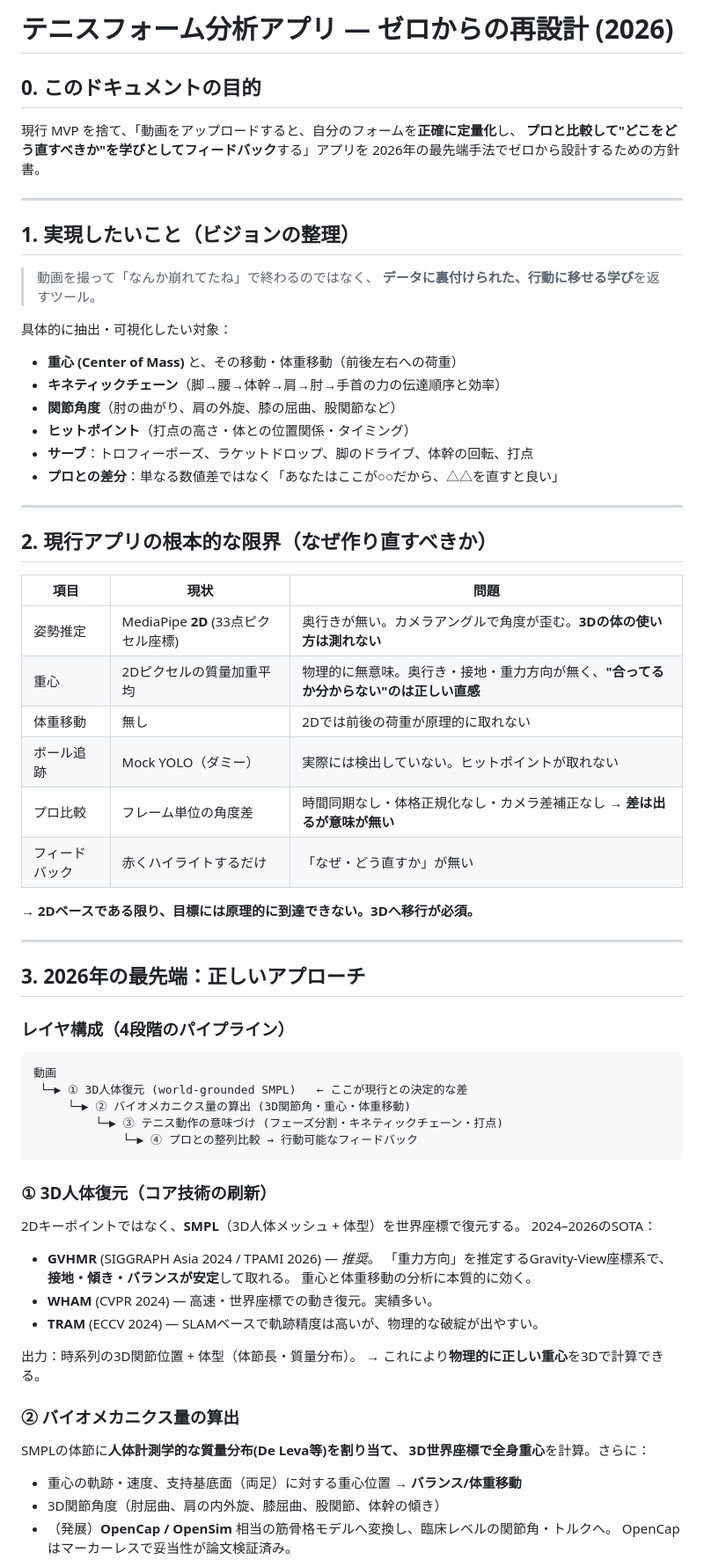
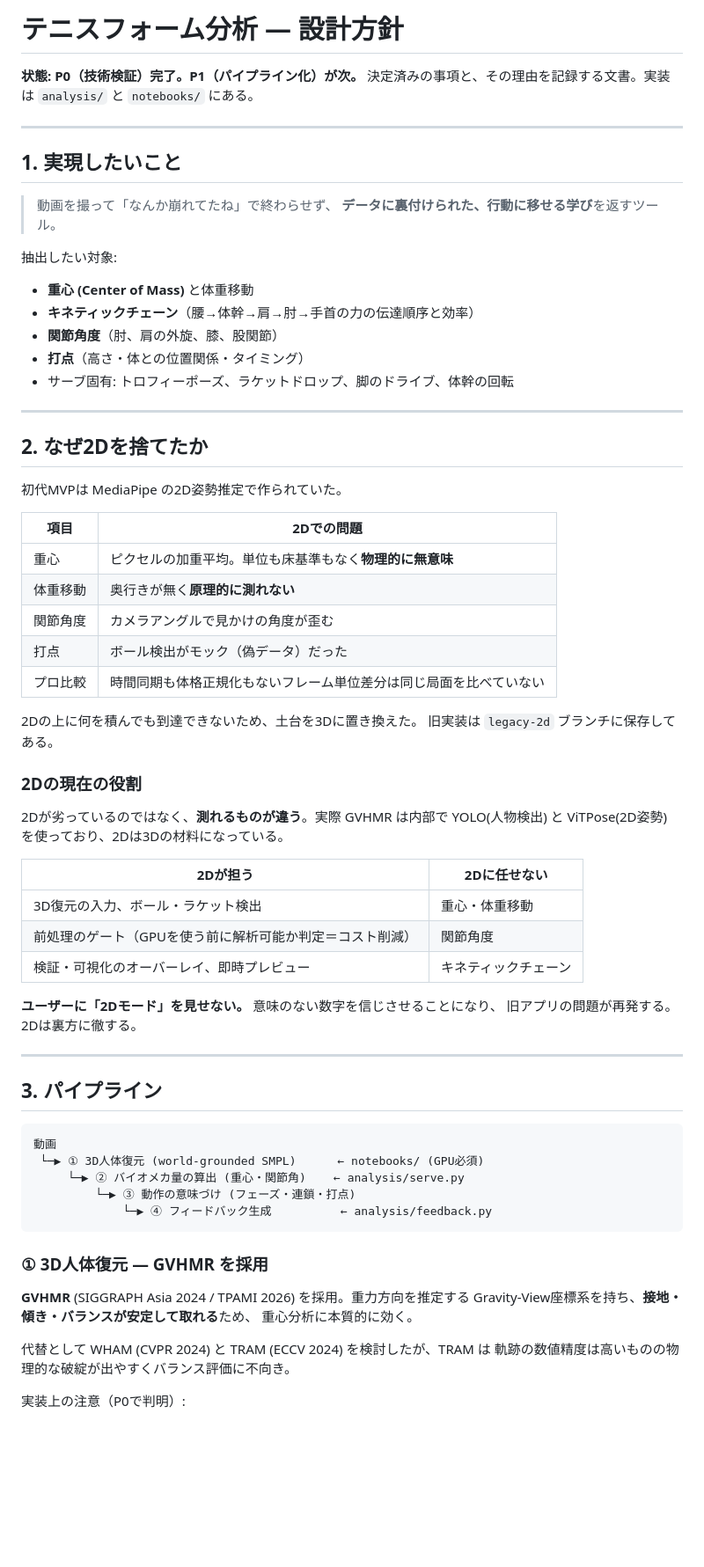
Before and after one commit to TIshow/form-checker-mvp, a Markdown page: REDESIGN.md, the part around one of its changes. Shown at 88% size. Drawn GitHub-style; blank space fills up the shorter version.

````diff
--- a/REDESIGN.md
+++ b/REDESIGN.md
@@ -1,72 +1,74 @@
-# テニスフォーム分析アプリ — ゼロからの再設計 (2026)
+# テニスフォーム分析 — 設計方針
 
-## 0. このドキュメントの目的
-現行 MVP を捨て、「動画をアップロードすると、自分のフォームを**正確に定量化**し、
-**プロと比較して"どこをどう直すべきか"を学びとしてフィードバック**する」アプリを
-2026年の最先端手法でゼロから設計するための方針書。
+**状態: P0（技術検証）完了。P1（パイプライン化）が次。**
+決定済みの事項と、その理由を記録する文書。実装は `analysis/` と `notebooks/` にある。
 
 ---
 
-## 1. 実現したいこと（ビジョンの整理）
+## 1. 実現したいこと
 
-> 動画を撮って「なんか崩れてたね」で終わるのではなく、
+> 動画を撮って「なんか崩れてたね」で終わらせず、
 > **データに裏付けられた、行動に移せる学び**を返すツール。
 
-具体的に抽出・可視化したい対象：
-- **重心 (Center of Mass)** と、その移動・体重移動（前後左右への荷重）
-- **キネティックチェーン**（脚→腰→体幹→肩→肘→手首の力の伝達順序と効率）
-- **関節角度**（肘の曲がり、肩の外旋、膝の屈曲、股関節など）
-- **ヒットポイント**（打点の高さ・体との位置関係・タイミング）
-- **サーブ**：トロフィーポーズ、ラケットドロップ、脚のドライブ、体幹の回転、打点
-- **プロとの差分**：単なる数値差ではなく「あなたはここが○○だから、△△を直すと良い」
+抽出したい対象:
+
+- **重心 (Center of Mass)** と体重移動
+- **キネティックチェーン**（腰→体幹→肩→肘→手首の力の伝達順序と効率）
+- **関節角度**（肘、肩の外旋、膝、股関節）
+- **打点**（高さ・体との位置関係・タイミング）
+- サーブ固有: トロフィーポーズ、ラケットドロップ、脚のドライブ、体幹の回転
 
 ---
 
-## 2. 現行アプリの根本的な限界（なぜ作り直すべきか）
+## 2. なぜ2Dを捨てたか
 
-| 項目 | 現状 | 問題 |
-|---|---|---|
-| 姿勢推定 | MediaPipe **2D** (33点ピクセル座標) | 奥行きが無い。カメラアングルで角度が歪む。**3Dの体の使い方は測れない** |
-| 重心 | 2Dピクセルの質量加重平均 | 物理的に無意味。奥行き・接地・重力方向が無く、**"合ってるか分からない"のは正しい直感** |
-| 体重移動 | 無し | 2Dでは前後の荷重が原理的に取れない |
-| ボール追跡 | Mock YOLO（ダミー） | 実際には検出していない。ヒットポイントが取れない |
-| プロ比較 | フレーム単位の角度差 | 時間同期なし・体格正規化なし・カメラ差補正なし → **差は出るが意味が無い** |
-| フィードバック | 赤くハイライトするだけ | 「なぜ・どう直すか」が無い |
+初代MVPは MediaPipe の2D姿勢推定で作られていた。
 
-→ **2Dベースである限り、目標には原理的に到達できない。3Dへ移行が必須。**
+| 項目 | 2Dでの問題 |
+|---|---|
+| 重心 | ピクセルの加重平均。単位も床基準もなく**物理的に無意味** |
+| 体重移動 | 奥行きが無く**原理的に測れない** |
+| 関節角度 | カメラアングルで見かけの角度が歪む |
+| 打点 | ボール検出がモック（偽データ）だった |
+| プロ比較 | 時間同期も体格正規化もないフレーム単位差分は同じ局面を比べていない |
+
+2Dの上に何を積んでも到達できないため、土台を3Dに置き換えた。
+旧実装は `legacy-2d` ブランチに保存してある。
+
+### 2Dの現在の役割
+
+2Dが劣っているのではなく、**測れるものが違う**。実際 GVHMR は内部で
+YOLO(人物検出) と ViTPose(2D姿勢) を使っており、2Dは3Dの材料になっている。
+
+| 2Dが担う | 2Dに任せない |
+|---|---|
+| 3D復元の入力、ボール・ラケット検出 | 重心・体重移動 |
+| 前処理のゲート（GPUを使う前に解析可能か判定＝コスト削減） | 関節角度 |
+| 検証・可視化のオーバーレイ、即時プレビュー | キネティックチェーン |
+
+**ユーザーに「2Dモード」を見せない。** 意味のない数字を信じさせることになり、
+旧アプリの問題が再発する。2Dは裏方に徹する。
 
 ---
 
-## 3. 2026年の最先端：正しいアプローチ
-
-### レイヤ構成（4段階のパイプライン）
+## 3. パイプライン
 
 ```
 動画
- └─▶ ① 3D人体復元 (world-grounded SMPL)   ← ここが現行との決定的な差
-     └─▶ ② バイオメカニクス量の算出 (3D関節角・重心・体重移動)
-         └─▶ ③ テニス動作の意味づけ (フェーズ分割・キネティックチェーン・打点)
-             └─▶ ④ プロとの整列比較 → 行動可能なフィードバック
+ └─▶ ① 3D人体復元 (world-grounded SMPL)      ← notebooks/ (GPU必須)
+     └─▶ ② バイオメカ量の算出 (重心・関節角)    ← analysis/serve.py
+         └─▶ ③ 動作の意味づけ (フェーズ・連鎖・打点)
+             └─▶ ④ フィードバック生成          ← analysis/feedback.py
 ```
 
-### ① 3D人体復元（コア技術の刷新）
-2Dキーポイントではなく、**SMPL**（3D人体メッシュ + 体型）を世界座標で復元する。
-2024–2026のSOTA：
+### ① 3D人体復元 — GVHMR を採用
 
-- **GVHMR** (SIGGRAPH Asia 2024 / TPAMI 2026) — *推奨*。
-  「重力方向」を推定するGravity-View座標系で、**接地・傾き・バランスが安定**して取れる。
-  重心と体重移動の分析に本質的に効く。
-- **WHAM** (CVPR 2024) — 高速・世界座標での動き復元。実績多い。
-- **TRAM** (ECCV 2024) — SLAMベースで軌跡精度は高いが、物理的な破綻が出やすい。
+**GVHMR** (SIGGRAPH Asia 2024 / TPAMI 2026) を採用。重力方向を推定する
+Gravity-View座標系を持ち、**接地・傾き・バランスが安定して取れる**ため、
+重心分析に本質的に効く。
 
-出力：時系列の3D関節位置 + 体型（体節長・質量分布）。
-→ これにより**物理的に正しい重心**を3Dで計算できる。
+代替として WHAM (CVPR 2024) と TRAM (ECCV 2024) を検討したが、TRAM は
+軌跡の数値精度は高いものの物理的な破綻が出やすくバランス評価に不向き。
 
-### ② バイオメカニクス量の算出
-SMPLの体節に**人体計測学的な質量分布(De Leva等)**を割り当て、
-3D世界座標で**全身重心**を計算。さらに：
-- 重心の軌跡・速度、支持基底面（両足）に対する重心位置 → **バランス/体重移動**
-- 3D関節角度（肘屈曲、肩の内外旋、膝屈曲、股関節、体幹の傾き）
-- （発展）**OpenCap / OpenSim** 相当の筋骨格モデルへ変換し、臨床レベルの関節角・トルクへ。
-  OpenCapはマーカーレスで妥当性が論文検証済み。
+実装上の注意（P0で判明）:
 
````
Also changed, not shown: other parts of REDESIGN.md (+139 -60 lines), README.md (+27 -5 lines), notebooks/README.md (+32 -3 lines).
